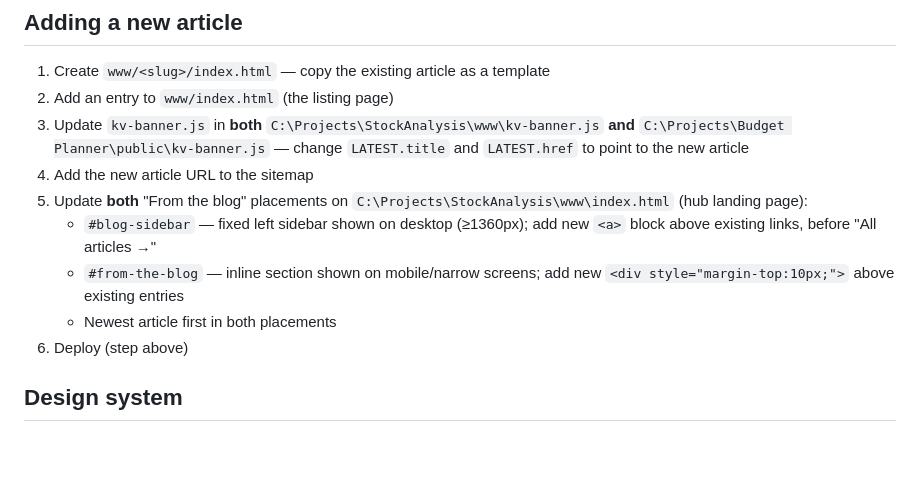
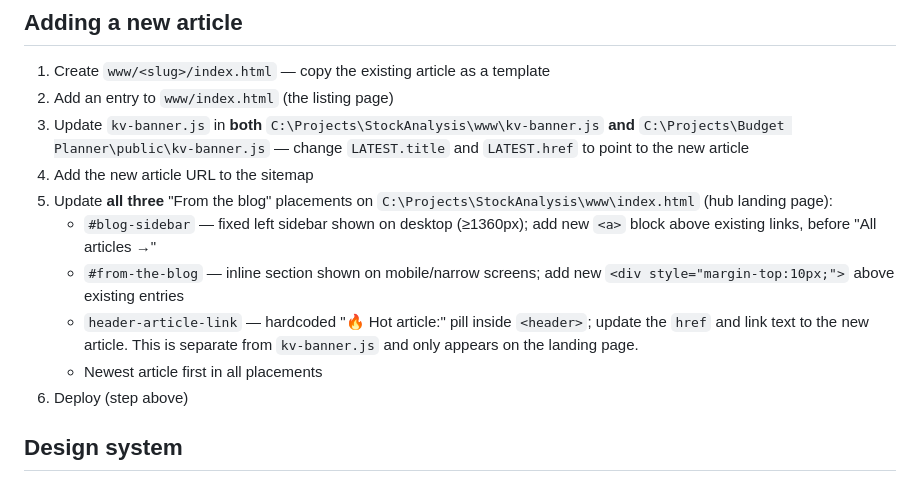
Before and after one commit to kanurag4/articles, a Markdown page: CLAUDE.md, the part around the change. Rendered like a GitHub page; blank space fills up the shorter version.

Commit message:
docs: add header-article-link as third landing page placement in article checklist

```diff
--- a/CLAUDE.md
+++ b/CLAUDE.md
@@ -36,10 +36,11 @@ docs/superpowers/
 2. Add an entry to `www/index.html` (the listing page)
 3. Update `kv-banner.js` in **both** `C:\Projects\StockAnalysis\www\kv-banner.js` **and** `C:\Projects\Budget Planner\public\kv-banner.js` — change `LATEST.title` and `LATEST.href` to point to the new article
 4. Add the new article URL to the sitemap
-5. Update **both** "From the blog" placements on `C:\Projects\StockAnalysis\www\index.html` (hub landing page):
+5. Update **all three** "From the blog" placements on `C:\Projects\StockAnalysis\www\index.html` (hub landing page):
    - `#blog-sidebar` — fixed left sidebar shown on desktop (≥1360px); add new `<a>` block above existing links, before "All articles →"
    - `#from-the-blog` — inline section shown on mobile/narrow screens; add new `<div style="margin-top:10px;">` above existing entries
-   - Newest article first in both placements
+   - `header-article-link` — hardcoded "🔥 Hot article:" pill inside `<header>`; update the `href` and link text to the new article. This is separate from `kv-banner.js` and only appears on the landing page.
+   - Newest article first in all placements
 6. Deploy (step above)
 
 ## Design system
```
